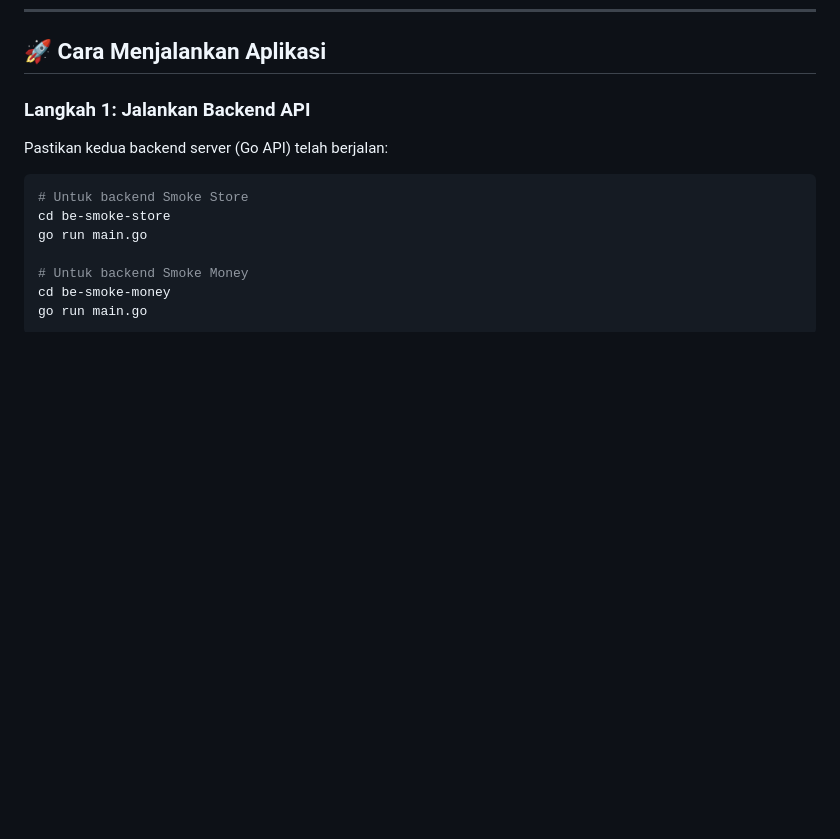
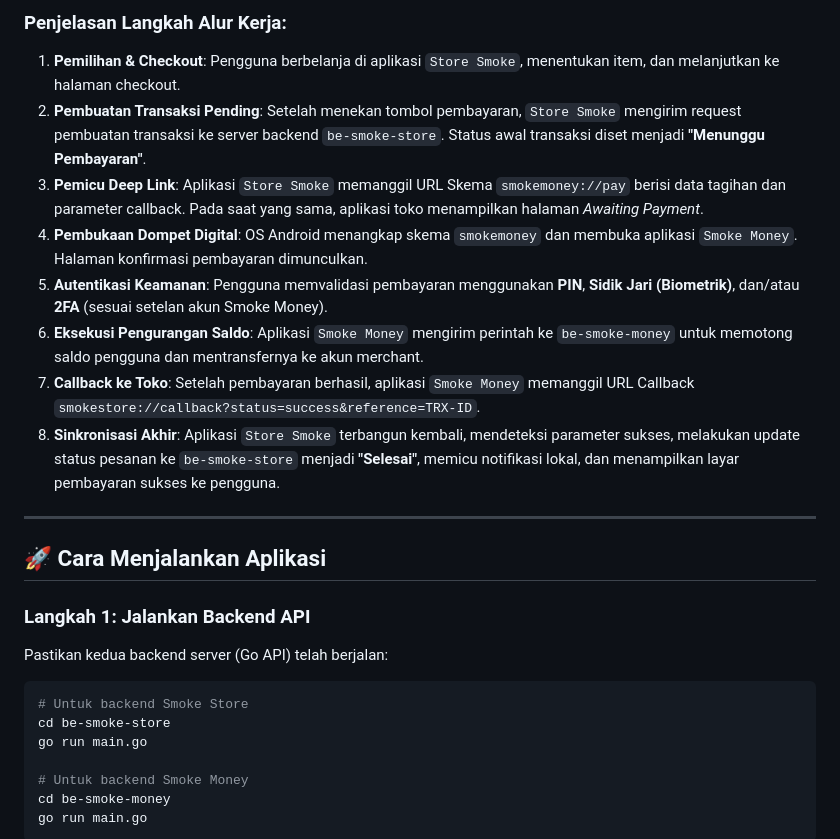
Before and after one commit to SadamIRM/E-money-ku, a Markdown page: README.md, the part around one of its changes. Rendered like a GitHub page; blank space fills up the shorter version.

Commit message:
feat : menjelaskan flw berjalannya aplikasi di readme

```diff
--- a/README.md
+++ b/README.md
@@ -80,3 +110,16 @@ Alur pembayaran antar aplikasi diintegrasikan secara mulus via custom scheme dee
+### Penjelasan Langkah Alur Kerja:
+
+1. **Pemilihan & Checkout**: Pengguna berbelanja di aplikasi `Store Smoke`, menentukan item, dan melanjutkan ke halaman checkout.
+2. **Pembuatan Transaksi Pending**: Setelah menekan tombol pembayaran, `Store Smoke` mengirim request pembuatan transaksi ke server backend `be-smoke-store`. Status awal transaksi diset menjadi **"Menunggu Pembayaran"**.
+3. **Pemicu Deep Link**: Aplikasi `Store Smoke` memanggil URL Skema `smokemoney://pay` berisi data tagihan dan parameter callback. Pada saat yang sama, aplikasi toko menampilkan halaman *Awaiting Payment*.
+4. **Pembukaan Dompet Digital**: OS Android menangkap skema `smokemoney` dan membuka aplikasi `Smoke Money`. Halaman konfirmasi pembayaran dimunculkan.
+5. **Autentikasi Keamanan**: Pengguna memvalidasi pembayaran menggunakan **PIN**, **Sidik Jari (Biometrik)**, dan/atau **2FA** (sesuai setelan akun Smoke Money).
+6. **Eksekusi Pengurangan Saldo**: Aplikasi `Smoke Money` mengirim perintah ke `be-smoke-money` untuk memotong saldo pengguna dan mentransfernya ke akun merchant.
+7. **Callback ke Toko**: Setelah pembayaran berhasil, aplikasi `Smoke Money` memanggil URL Callback `smokestore://callback?status=success&reference=TRX-ID`.
+8. **Sinkronisasi Akhir**: Aplikasi `Store Smoke` terbangun kembali, mendeteksi parameter sukses, melakukan update status pesanan ke `be-smoke-store` menjadi **"Selesai"**, memicu notifikasi lokal, dan menampilkan layar pembayaran sukses ke pengguna.
+
+---
+
 ## 🚀 Cara Menjalankan Aplikasi
 
 ### Langkah 1: Jalankan Backend API
```
Also changed, not shown: other parts of README.md (+30 -0 lines).
